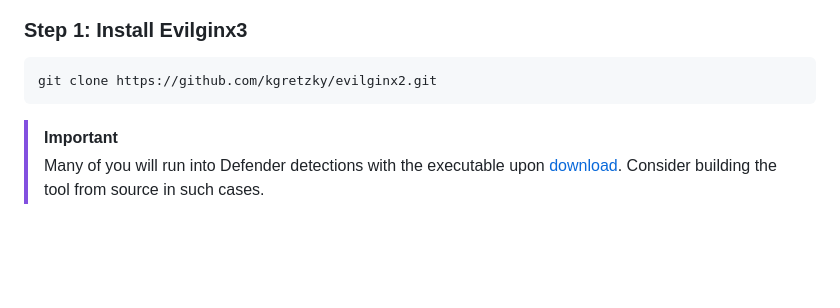
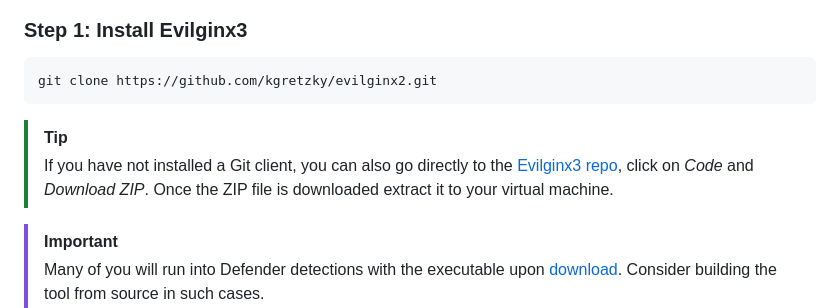
Before and after one commit to MartinPankraz/sap-hacker-in-a-day, a Markdown page: student/quest1.md, the part around the change. Drawn GitHub-style; blank space fills up the shorter version.

````diff
--- a/student/quest1.md
+++ b/student/quest1.md
@@ -27,6 +27,9 @@ Our guidance here refers to a windows environment on an Azure VM. You can adjust
 ```bash
 git clone https://github.com/kgretzky/evilginx2.git
 ```
+
+> [!TIP]
+> If you have not installed a Git client, you can also go directly to the [Evilginx3 repo](https://github.com/kgretzky/evilginx2), click on *Code* and *Download ZIP*. Once the ZIP file is downloaded extract it to your virtual machine.
 
 > [!IMPORTANT]
 > Many of you will run into Defender detections with the executable upon [download](https://github.com/kgretzky/evilginx2/releases). Consider building the tool from source in such cases.
````
